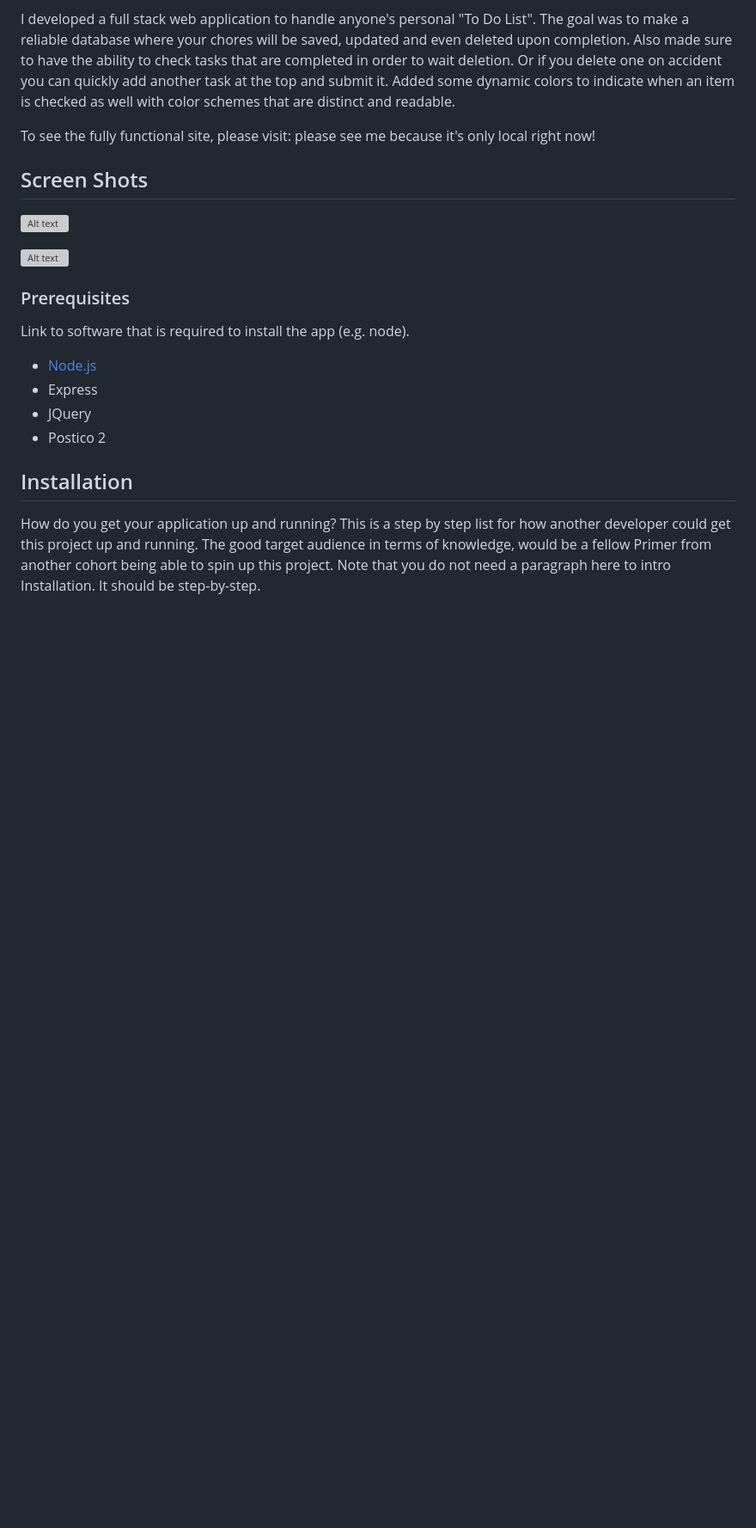
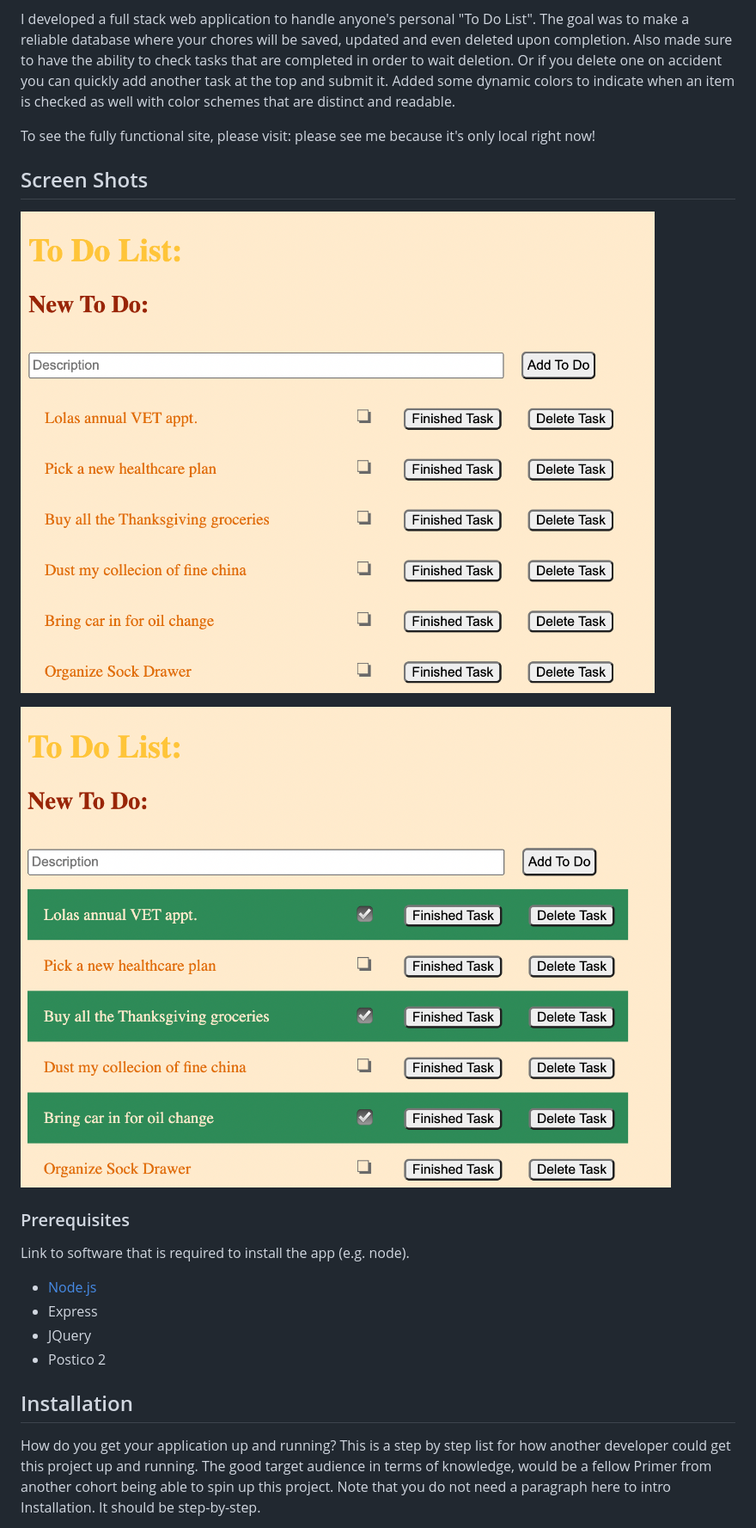
Before and after one commit to dylanroets/weekend-sql-to-do-list, a Markdown page: README.md, the part around the change. Shown: that part at 86% size. GitHub-like rendering; pictures changed too: Screen Shot 2022-11-13 at 4.42.21 PM.png (added), Screen Shot 2022-11-13 at 4.42.50 PM.png (added); blank space fills up the shorter version; grey boxes are pictures that could not be loaded.

Commit message:
finished base and screenshots

```diff
--- a/README.md
+++ b/README.md
@@ -11,11 +11,9 @@ I developed a full stack web application to handle anyone's personal "To Do List
 To see the fully functional site, please visit: please see me because it's only local right now!
 
 ## Screen Shots
-![Alt text](../../../../../../../var/folders/fk/xbndvqmx7t3gfqm_xfvs0w_w0000gn/T/TemporaryItems/NSIRD_screencaptureui_V6PFWl/Screen%20Shot%202022-11-13%20at%204.30.47%20PM.png)
+![Alt text](Screen%20Shot%202022-11-13%20at%204.42.21%20PM.png)
 
-![Alt text](../../../../../../../var/folders/fk/xbndvqmx7t3gfqm_xfvs0w_w0000gn/T/TemporaryItems/NSIRD_screencaptureui_LpUu53/Screen%20Shot%202022-11-13%20at%204.30.16%20PM.png)
-
-
+![Alt text](Screen%20Shot%202022-11-13%20at%204.42.50%20PM.png)
 ### Prerequisites
 
 Link to software that is required to install the app (e.g. node).
```
